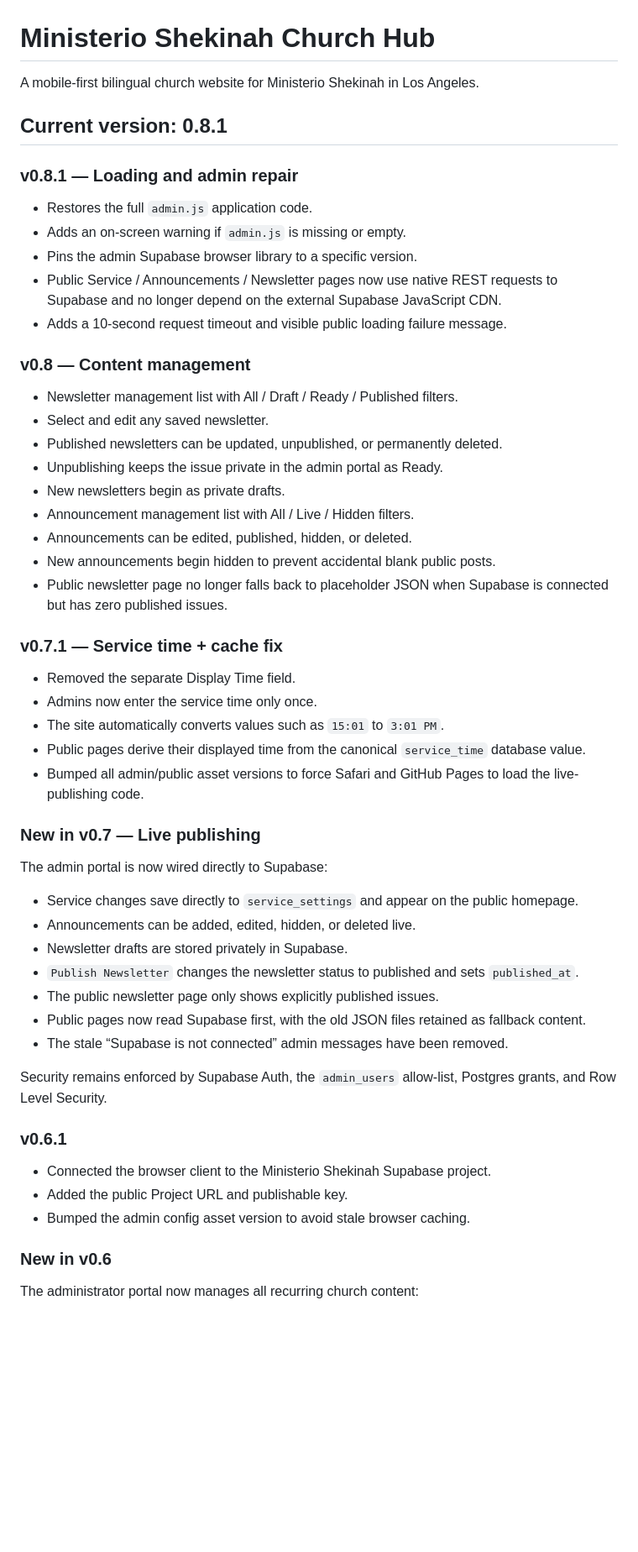
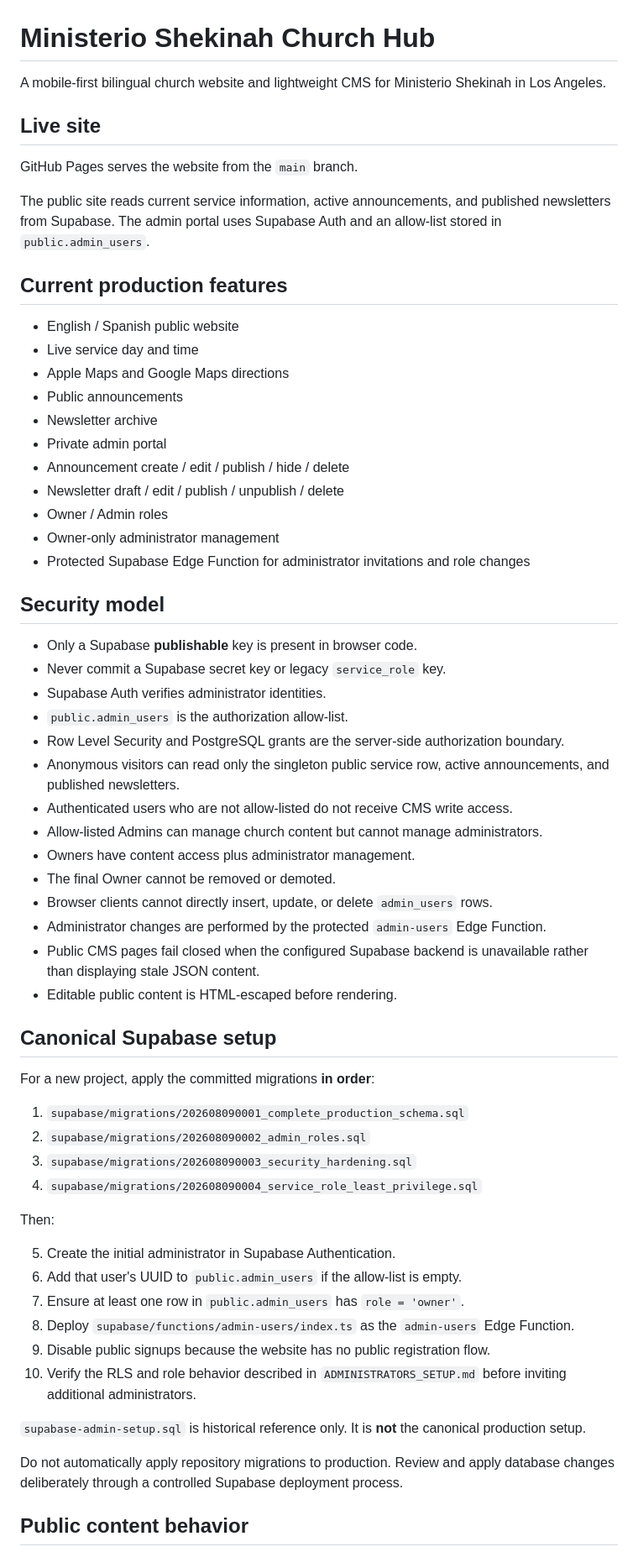
Before and after one commit to jhn912/church-hub, a Markdown page: README.md, the part around one of its changes. Shown at 84% size. Drawn GitHub-style; blank space fills up the shorter version.

```diff
--- a/README.md
+++ b/README.md
@@ -1,58 +1,65 @@
 # Ministerio Shekinah Church Hub
 
-A mobile-first bilingual church website for Ministerio Shekinah in Los Angeles.
+A mobile-first bilingual church website and lightweight CMS for Ministerio Shekinah in Los Angeles.
 
-## Current version: 0.8.1
+## Live site
 
-### v0.8.1 — Loading and admin repair
+GitHub Pages serves the website from the `main` branch.
 
-- Restores the full `admin.js` application code.
-- Adds an on-screen warning if `admin.js` is missing or empty.
-- Pins the admin Supabase browser library to a specific version.
-- Public Service / Announcements / Newsletter pages now use native REST requests to Supabase and no longer depend on the external Supabase JavaScript CDN.
-- Adds a 10-second request timeout and visible public loading failure message.
+The public site reads current service information, active announcements, and published newsletters from Supabase. The admin portal uses Supabase Auth and an allow-list stored in `public.admin_users`.
 
-### v0.8 — Content management
+## Current production features
 
-- Newsletter management list with All / Draft / Ready / Published filters.
-- Select and edit any saved newsletter.
-- Published newsletters can be updated, unpublished, or permanently deleted.
-- Unpublishing keeps the issue private in the admin portal as Ready.
-- New newsletters begin as private drafts.
-- Announcement management list with All / Live / Hidden filters.
-- Announcements can be edited, published, hidden, or deleted.
-- New announcements begin hidden to prevent accidental blank public posts.
-- Public newsletter page no longer falls back to placeholder JSON when Supabase is connected but has zero published issues.
+- English / Spanish public website
+- Live service day and time
+- Apple Maps and Google Maps directions
+- Public announcements
+- Newsletter archive
+- Private admin portal
+- Announcement create / edit / publish / hide / delete
+- Newsletter draft / edit / publish / unpublish / delete
+- Owner / Admin roles
+- Owner-only administrator management
+- Protected Supabase Edge Function for administrator invitations and role changes
 
-### v0.7.1 — Service time + cache fix
+## Security model
 
-- Removed the separate Display Time field.
-- Admins now enter the service time only once.
-- The site automatically converts values such as `15:01` to `3:01 PM`.
-- Public pages derive their displayed time from the canonical `service_time` database value.
-- Bumped all admin/public asset versions to force Safari and GitHub Pages to load the live-publishing code.
+- Only a Supabase **publishable** key is present in browser code.
+- Never commit a Supabase secret key or legacy `service_role` key.
+- Supabase Auth verifies administrator identities.
+- `public.admin_users` is the authorization allow-list.
+- Row Level Security and PostgreSQL grants are the server-side authorization boundary.
+- Anonymous visitors can read only the singleton public service row, active announcements, and published newsletters.
+- Authenticated users who are not allow-listed do not receive CMS write access.
+- Allow-listed Admins can manage church content but cannot manage administrators.
+- Owners have content access plus administrator management.
+- The final Owner cannot be removed or demoted.
+- Browser clients cannot directly insert, update, or delete `admin_users` rows.
+- Administrator changes are performed by the protected `admin-users` Edge Function.
+- Public CMS pages fail closed when the configured Supabase backend is unavailable rather than displaying stale JSON content.
+- Editable public content is HTML-escaped before rendering.
 
-### New in v0.7 — Live publishing
+## Canonical Supabase setup
 
-The admin portal is now wired directly to Supabase:
+For a new project, apply the committed migrations **in order**:
 
-- Service changes save directly to `service_settings` and appear on the public homepage.
-- Announcements can be added, edited, hidden, or deleted live.
-- Newsletter drafts are stored privately in Supabase.
-- `Publish Newsletter` changes the newsletter status to published and sets `published_at`.
-- The public newsletter page only shows explicitly published issues.
-- Public pages now read Supabase first, with the old JSON files retained as fallback content.
-- The stale “Supabase is not connected” admin messages have been removed.
+1. `supabase/migrations/202608090001_complete_production_schema.sql`
+2. `supabase/migrations/202608090002_admin_roles.sql`
+3. `supabase/migrations/202608090003_security_hardening.sql`
+4. `supabase/migrations/202608090004_service_role_least_privilege.sql`
 
-Security remains enforced by Supabase Auth, the `admin_users` allow-list, Postgres grants, and Row Level Security.
+Then:
 
-### v0.6.1
+5. Create the initial administrator in Supabase Authentication.
+6. Add that user's UUID to `public.admin_users` if the allow-list is empty.
+7. Ensure at least one row in `public.admin_users` has `role = 'owner'`.
+8. Deploy `supabase/functions/admin-users/index.ts` as the `admin-users` Edge Function.
+9. Disable public signups because the website has no public registration flow.
+10. Verify the RLS and role behavior described in `ADMINISTRATORS_SETUP.md` before inviting additional administrators.
 
-- Connected the browser client to the Ministerio Shekinah Supabase project.
-- Added the public Project URL and publishable key.
-- Bumped the admin config asset version to avoid stale browser caching.
+`supabase-admin-setup.sql` is historical reference only. It is **not** the canonical production setup.
 
-### New in v0.6
+Do not automatically apply repository migrations to production. Review and apply database changes deliberately through a controlled Supabase deployment process.
 
-The administrator portal now manages all recurring church content:
+## Public content behavior
 
```
Also changed, not shown: other parts of README.md (+43 -122 lines).
